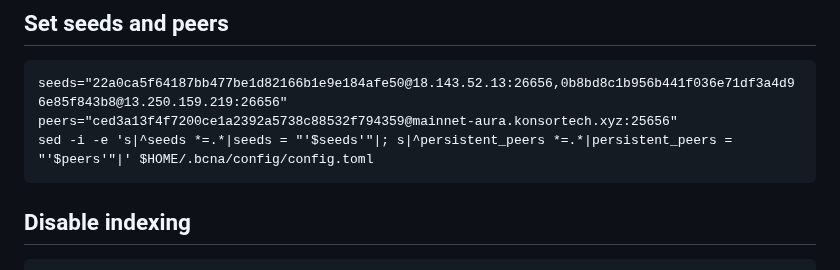
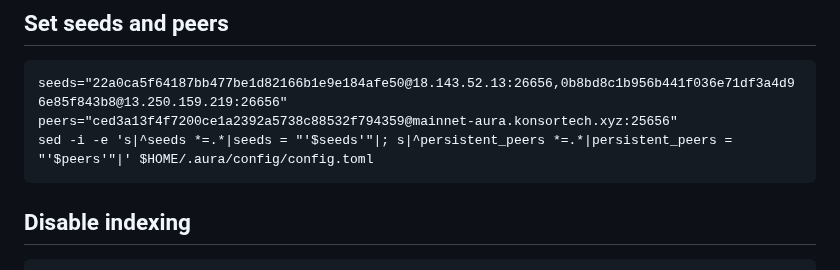
Before and after one commit to konsortech/Node, a Markdown page: Mainnet/Aura/readme.md, the part around the change. Rendered like a GitHub page.

````diff
--- a/Mainnet/Aura/readme.md
+++ b/Mainnet/Aura/readme.md
@@ -71,7 +71,7 @@ jq -S -c -M '' $HOME/.aura/config/genesis.json | sha256sum
 ```
 seeds="22a0ca5f64187bb477be1d82166b1e9e184afe50@18.143.52.13:26656,0b8bd8c1b956b441f036e71df3a4d96e85f843b8@13.250.159.219:26656"
 peers="ced3a13f4f7200ce1a2392a5738c88532f794359@mainnet-aura.konsortech.xyz:25656"
-sed -i -e 's|^seeds *=.*|seeds = "'$seeds'"|; s|^persistent_peers *=.*|persistent_peers = "'$peers'"|' $HOME/.bcna/config/config.toml
+sed -i -e 's|^seeds *=.*|seeds = "'$seeds'"|; s|^persistent_peers *=.*|persistent_peers = "'$peers'"|' $HOME/.aura/config/config.toml
 ```
 
 ## Disable indexing
````
